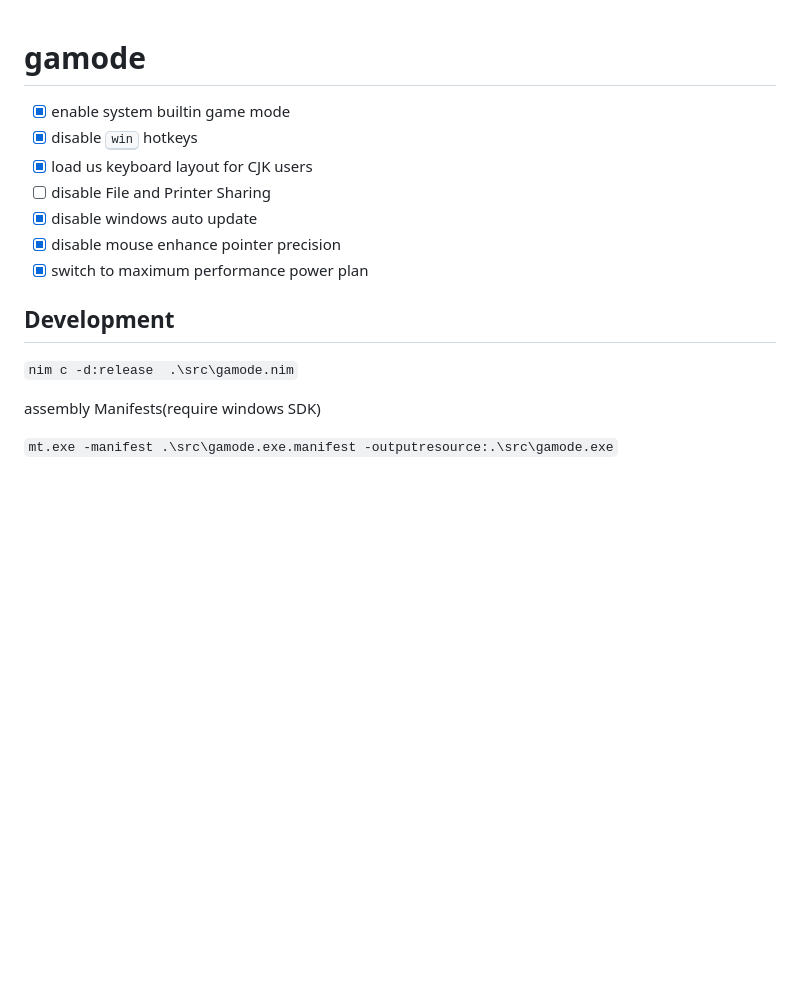
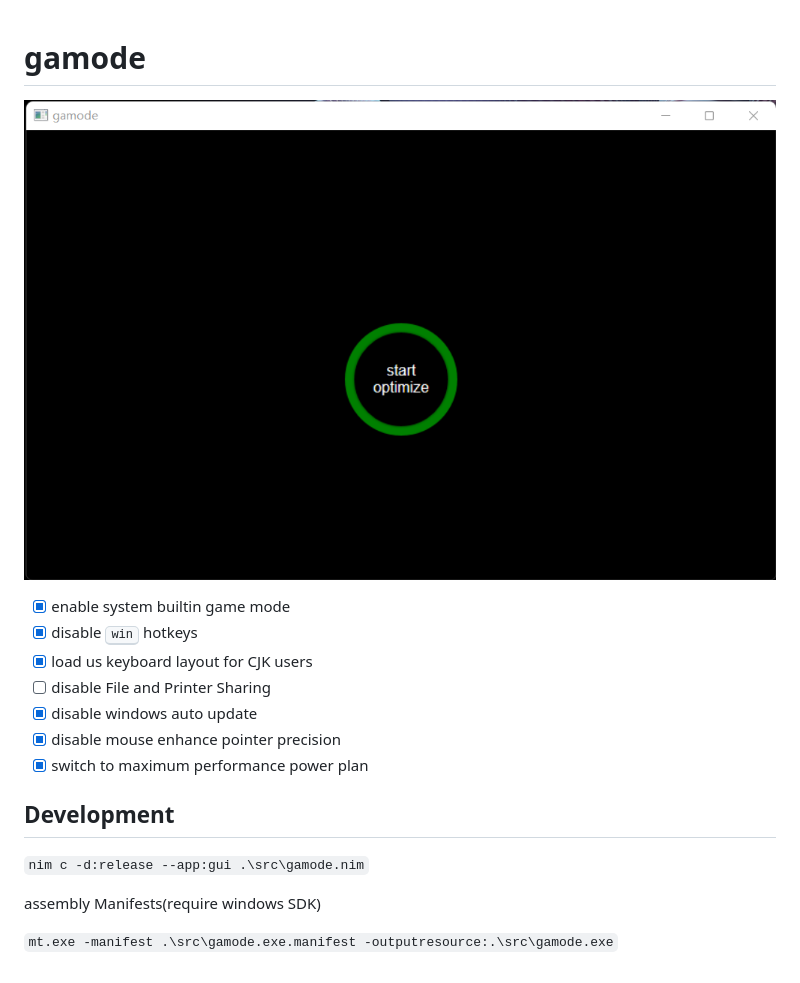
Before and after one commit to bung87/gamode, a Markdown page: README.md, the part around the change. Drawn GitHub-style; pictures changed too: preview.png (added); blank space fills up the shorter version.

Commit message:
add preview

```diff
--- a/README.md
+++ b/README.md
@@ -1,4 +1,6 @@
 # gamode
+
+![preview](preview.png)
 
 - [x] enable system builtin game mode
 - [x] disable <kbd>win</kbd> hotkeys
@@ -10,7 +12,7 @@
 
 ## Development
 
-`nim c -d:release  .\src\gamode.nim`
+`nim c -d:release --app:gui .\src\gamode.nim`
 
 assembly Manifests(require windows SDK)
 
```
